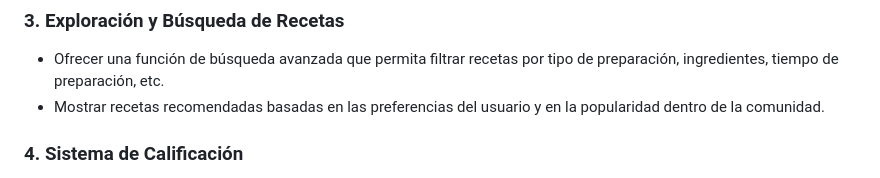
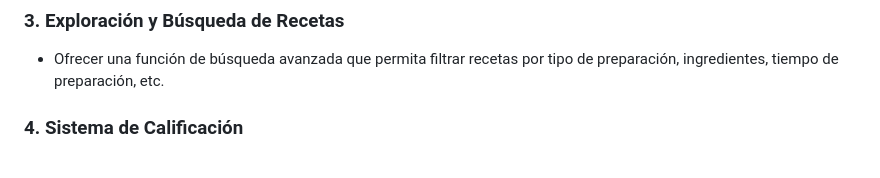
Before and after one commit to vicente-santander/Espresso_Dreams, a Markdown page: README.md, the part around the change. Rendered like a GitHub page.

```diff
--- a/README.md
+++ b/README.md
@@ -11,7 +11,6 @@ Espresso Dreams es una aplicación móvil diseñada para los amantes del café,
 - Sección de Favoritos: Crear una sección o página dentro de la aplicación donde los usuarios puedan ver todas las recetas que han marcado como favoritas.
 ### 3. Exploración y Búsqueda de Recetas
 - Ofrecer una función de búsqueda avanzada que permita filtrar recetas por tipo de preparación, ingredientes, tiempo de preparación, etc.
-- Mostrar recetas recomendadas basadas en las preferencias del usuario y en la popularidad dentro de la comunidad.
 ### 4. Sistema de Calificación
 - Método de Calificación: Implementar un sistema de calificación que permita a los usuarios valorar las recetas mediante un sistema de estrellas, puntos, o un rango de 1 a 5.
 - Visualización de Calificaciones: Mostrar la calificación promedio de la receta en la página de detalles de la receta y permitir a los usuarios ver la distribución de calificaciones si es aplicable.
```
